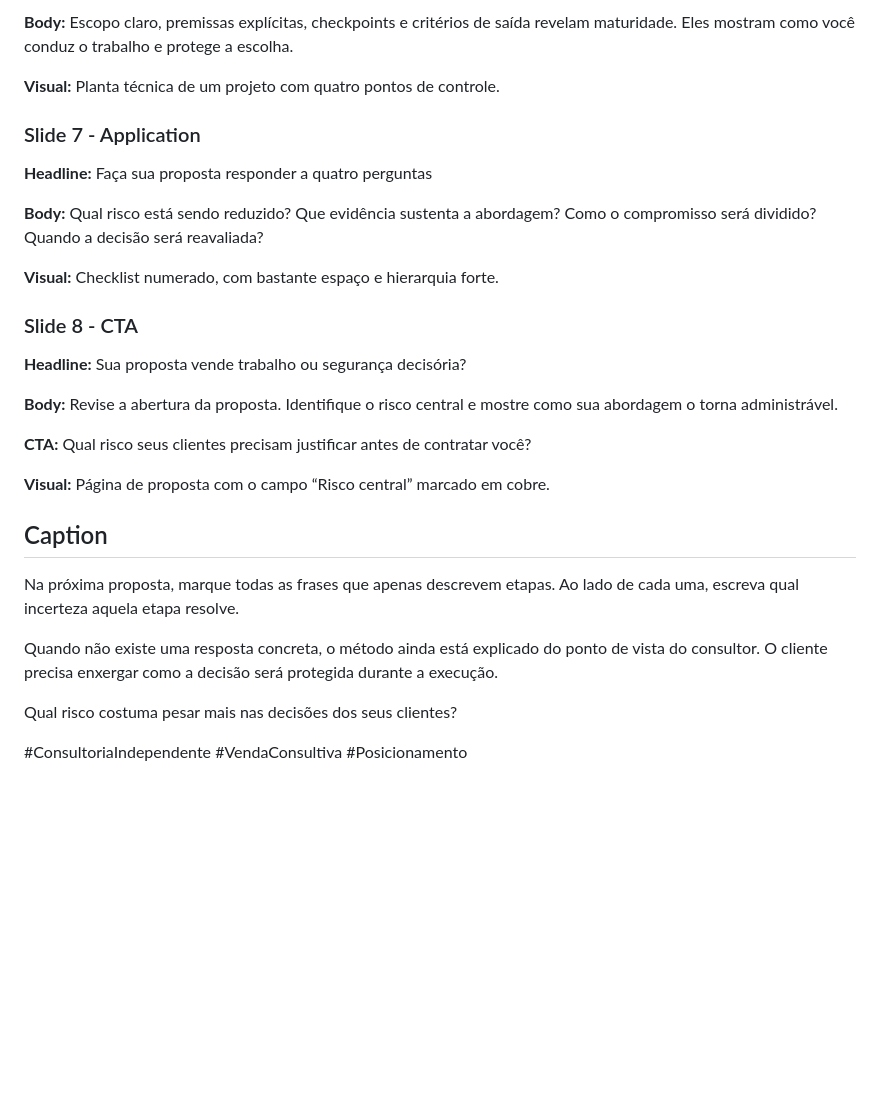
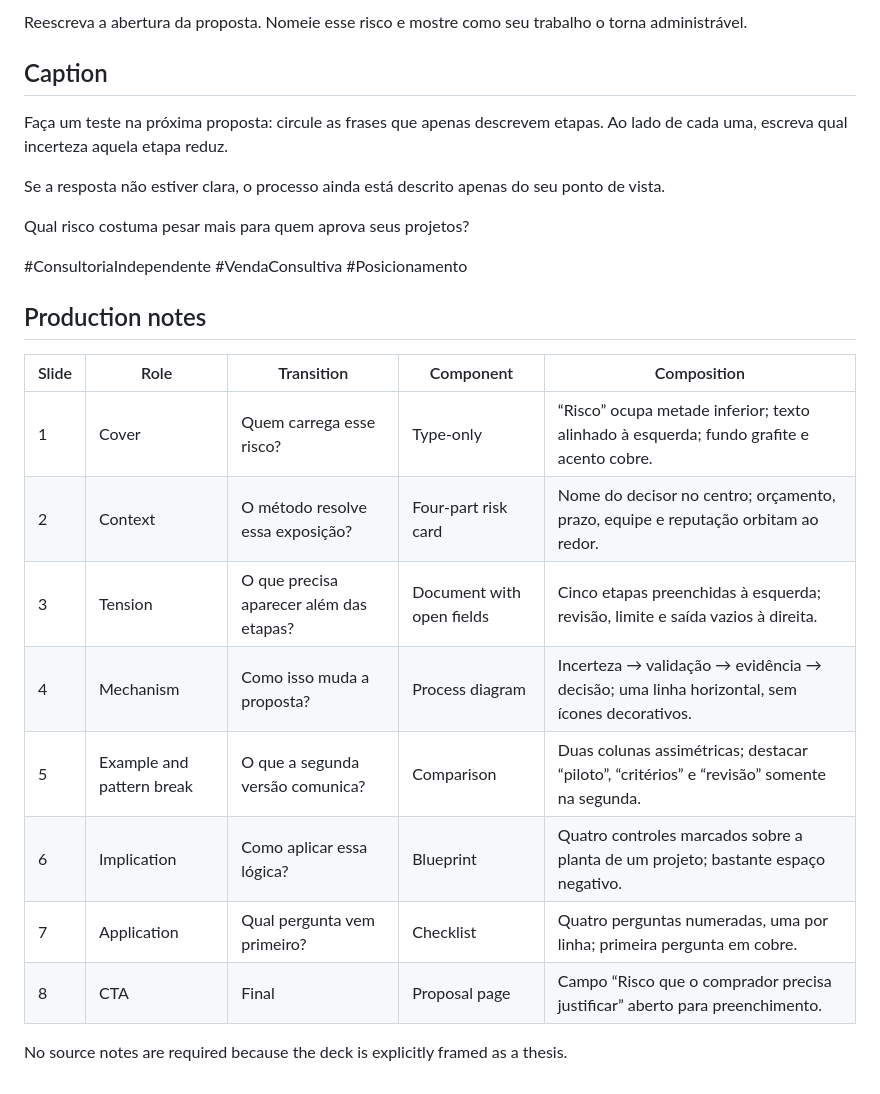
Before and after one commit to luisroquette/carousel-story-engine, a Markdown page: examples/consulting-risk-carousel.md, the part around one of its changes. GitHub-like rendering; blank space fills up the shorter version.

```diff
--- a/examples/consulting-risk-carousel.md
+++ b/examples/consulting-risk-carousel.md
@@ -67,32 +58,27 @@
 
-**Body:** Escopo claro, premissas explícitas, checkpoints e critérios de saída revelam maturidade. Eles mostram como você conduz o trabalho e protege a escolha.
-
-**Visual:** Planta técnica de um projeto com quatro pontos de controle.
-
-### Slide 7 - Application
-
-**Headline:** Faça sua proposta responder a quatro perguntas
-
-**Body:** Qual risco está sendo reduzido? Que evidência sustenta a abordagem? Como o compromisso será dividido? Quando a decisão será reavaliada?
-
-**Visual:** Checklist numerado, com bastante espaço e hierarquia forte.
-
-### Slide 8 - CTA
-
-**Headline:** Sua proposta vende trabalho ou segurança decisória?
-
-**Body:** Revise a abertura da proposta. Identifique o risco central e mostre como sua abordagem o torna administrável.
-
-**CTA:** Qual risco seus clientes precisam justificar antes de contratar você?
-
-**Visual:** Página de proposta com o campo “Risco central” marcado em cobre.
+Reescreva a abertura da proposta. Nomeie esse risco e mostre como seu trabalho o torna administrável.
 
 ## Caption
 
-Na próxima proposta, marque todas as frases que apenas descrevem etapas. Ao lado de cada uma, escreva qual incerteza aquela etapa resolve.
+Faça um teste na próxima proposta: circule as frases que apenas descrevem etapas. Ao lado de cada uma, escreva qual incerteza aquela etapa reduz.
 
-Quando não existe uma resposta concreta, o método ainda está explicado do ponto de vista do consultor. O cliente precisa enxergar como a decisão será protegida durante a execução.
+Se a resposta não estiver clara, o processo ainda está descrito apenas do seu ponto de vista.
 
-Qual risco costuma pesar mais nas decisões dos seus clientes?
+Qual risco costuma pesar mais para quem aprova seus projetos?
 
 #ConsultoriaIndependente #VendaConsultiva #Posicionamento
+
+## Production notes
+
+| Slide | Role | Transition | Component | Composition |
+|---|---|---|---|---|
+| 1 | Cover | Quem carrega esse risco? | Type-only | “Risco” ocupa metade inferior; texto alinhado à esquerda; fundo grafite e acento cobre. |
+| 2 | Context | O método resolve essa exposição? | Four-part risk card | Nome do decisor no centro; orçamento, prazo, equipe e reputação orbitam ao redor. |
+| 3 | Tension | O que precisa aparecer além das etapas? | Document with open fields | Cinco etapas preenchidas à esquerda; revisão, limite e saída vazios à direita. |
+| 4 | Mechanism | Como isso muda a proposta? | Process diagram | Incerteza → validação → evidência → decisão; uma linha horizontal, sem ícones decorativos. |
+| 5 | Example and pattern break | O que a segunda versão comunica? | Comparison | Duas colunas assimétricas; destacar “piloto”, “critérios” e “revisão” somente na segunda. |
+| 6 | Implication | Como aplicar essa lógica? | Blueprint | Quatro controles marcados sobre a planta de um projeto; bastante espaço negativo. |
+| 7 | Application | Qual pergunta vem primeiro? | Checklist | Quatro perguntas numeradas, uma por linha; primeira pergunta em cobre. |
+| 8 | CTA | Final | Proposal page | Campo “Risco que o comprador precisa justificar” aberto para preenchimento. |
+
+No source notes are required because the deck is explicitly framed as a thesis.
```
Also changed, not shown: other parts of examples/consulting-risk-carousel.md (+29 -38 lines), README.md (+3 -0 lines), carousel-story-engine/SKILL.md (+50 -0 lines).
